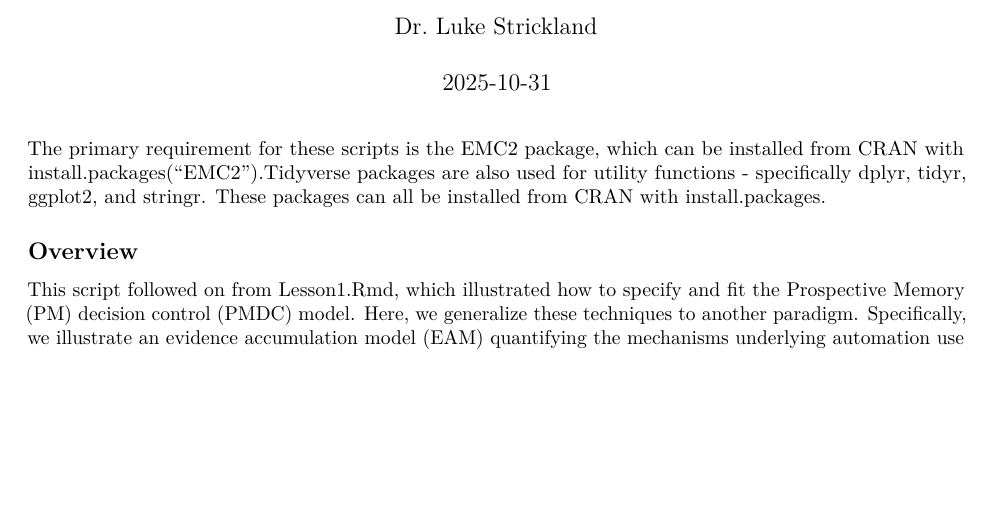
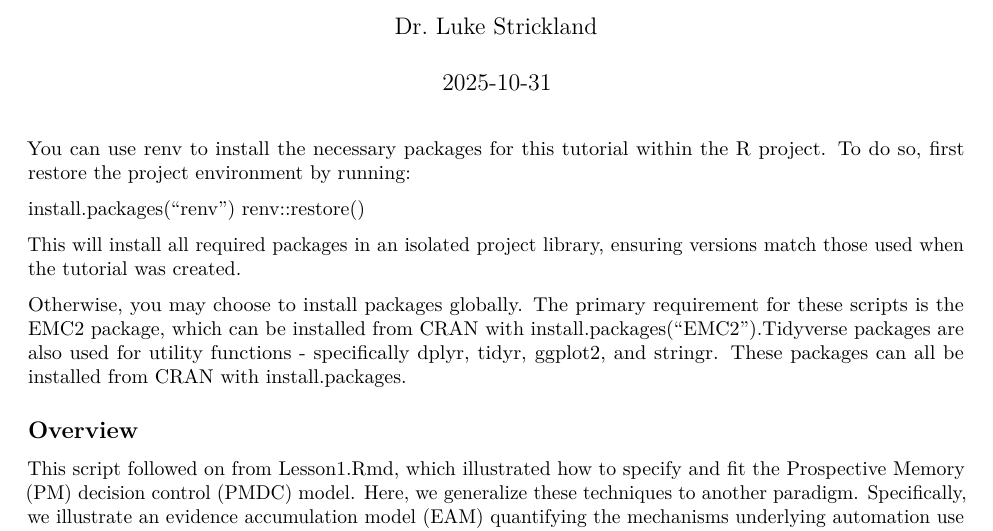
Before and after one commit to lukestrickland/ExpressingTheories_Tutorial, an R Markdown document (Lesson2.Rmd): part of page 1 of 25, cut so that both start at the same text, the shorter picture padded with empty space. Rendered offline with R 4.5, knitr and Pandoc, then LaTeX, with nearby package versions; both versions are drawn in the output format of the newer one; some code elsewhere in the file could not run offline.

Commit message:
Add renv on reviewer suggestion

```diff
--- a/Lesson1.Rmd
+++ b/Lesson1.Rmd
@@ -3,11 +3,22 @@ title: 'Lesson 1: Design Specification and Model Recovery'
 author: "Dr. Luke Strickland"
 date: "`r Sys.Date()`"
 output:
+  pdf_document: default
+  html_document: default
   word_document: default
-  html_document: default
-  pdf_document: default
 ---
 
+
+You can use renv to install the necessary packages for this tutorial within
+the R project. To do so, first restore the project environment by running:
+
+   install.packages("renv")
+   renv::restore()
+
+This will install all required packages in an isolated project library,
+ensuring versions match those used when the tutorial was created.
+
+Otherwise, you may choose to install packages globally.
 The primary requirement for these scripts is the EMC2 package,
 which can be installed from CRAN with install.packages("EMC2").Tidyverse packages
 are also used for utility functions - specifically dplyr, tidyr, ggplot2, and
--- a/Lesson2.Rmd
+++ b/Lesson2.Rmd
@@ -3,16 +3,25 @@ title: 'Lesson 2: Model generalization, unification and assessment'
 author: "Dr. Luke Strickland"
 date: "`r Sys.Date()`"
 output:
+  pdf_document: default
+  html_document: default
   word_document: default
-  html_document: default
-  pdf_document: default
 editor_options:
   markdown:
     wrap: 72
 ---
 
-The primary requirement for these scripts is the EMC2 package,
-which can be installed from CRAN with install.packages("EMC2").Tidyverse packages
+
+You can use renv to install the necessary packages for this tutorial within
+the R project. To do so, first restore the project environment by running:
+
+   install.packages("renv")
+   renv::restore()
+
+This will install all required packages in an isolated project library,
+ensuring versions match those used when the tutorial was created.
+
+Otherwise, you may choose to install packages globally. The primary requirement for these scripts is the EMC2 package, which can be installed from CRAN with install.packages("EMC2").Tidyverse packages
 are also used for utility functions - specifically dplyr, tidyr, ggplot2, and
 stringr. These packages can all be installed from CRAN with install.packages.
 
```
Also changed, not shown: setup_renv.R (added, +13 -0 lines), README.md (added), 4 other files.
